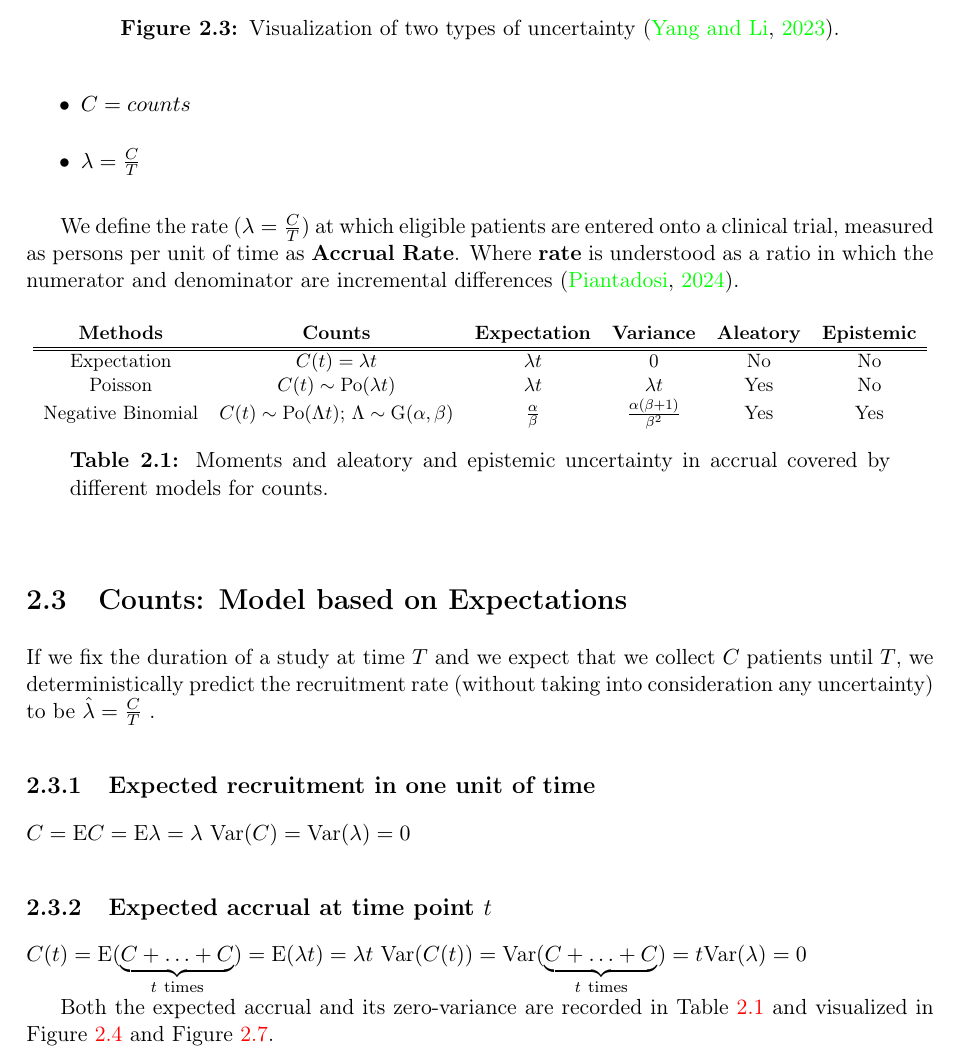
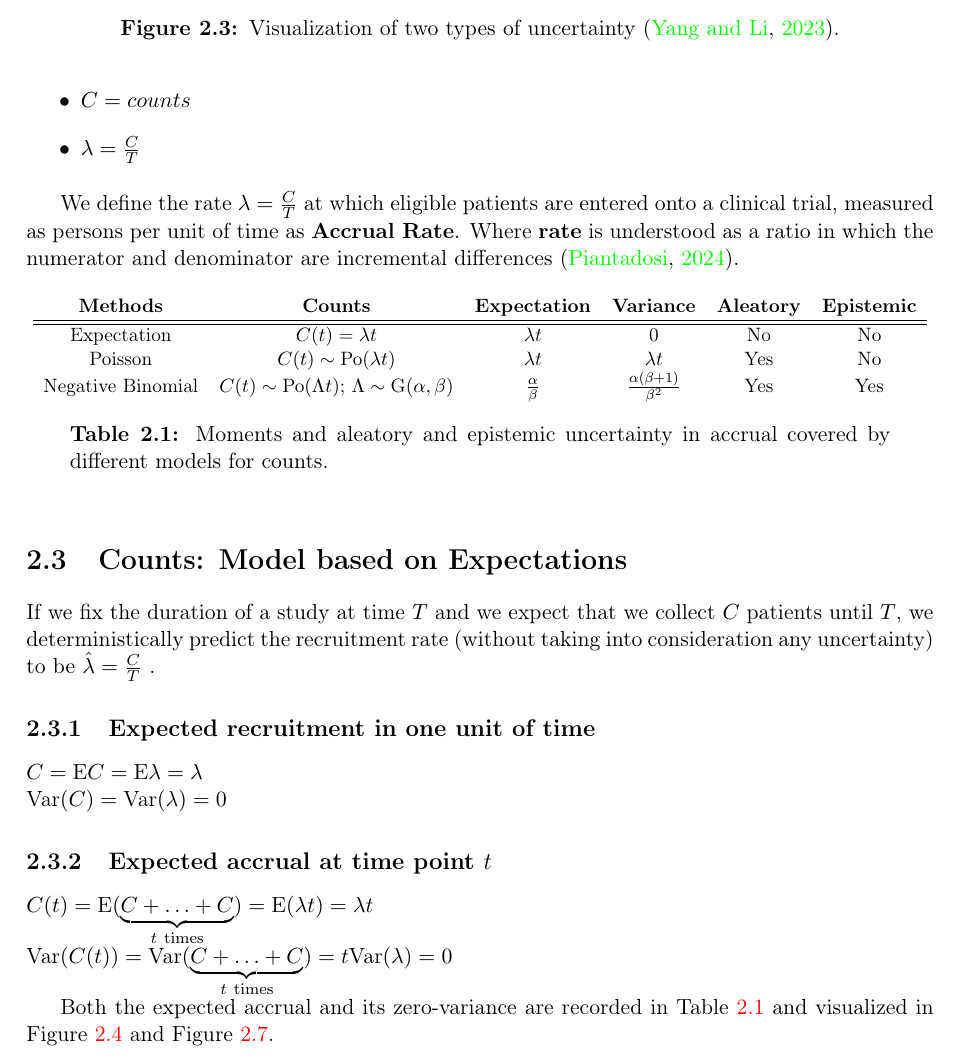
Before and after one commit to ppasto/masterthesis, a LaTeX thesis (report/msc_report.tex, which reads report/chapter02.tex): part of page 13 of 26, cut so that both start at the same text. Compiled offline with pdfLaTeX; a missing bibliography style is replaced by a similar one.

Commit message:
minor adjustments

```diff
--- a/report/chapter02.tex
+++ b/report/chapter02.tex
@@ -87,11 +87,11 @@ If we fix the duration of a study at time $T$ and we expect that we collect $C$
 
 
 \subsection{Expected recruitment in one unit of time}
-$C = \textrm{E}C = \textrm{E}\lambda = \lambda$
+$C = \textrm{E}C = \textrm{E}\lambda = \lambda$\\
 $\textrm{Var}(C) = \textrm{Var}(\lambda) = 0$
 
 \subsection{Expected accrual at time point $t$}
-$C(t) = \textrm{E}(\underbrace{C+\ldots+C}_{t \ \text{times}}) = \textrm{E}(\lambda t) = \lambda t$
+$C(t) = \textrm{E}(\underbrace{C+\ldots+C}_{t \ \text{times}}) = \textrm{E}(\lambda t) = \lambda t$\\
 $\textrm{Var}(C(t)) = \textrm{Var}(\underbrace{C+\ldots+C}_{t \ \text{times}}) = t \textrm{Var}(\lambda) = 0$
 
 Both the expected accrual and its zero-variance are recorded in Table \ref{tab:count_modeling}
```
Also changed, not shown: report/msc_report.pdf, report/chapter02.tex (2 more changed lines), 2 other files.
